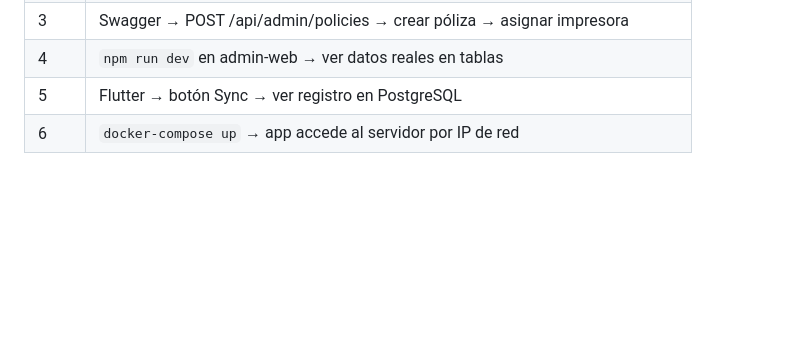
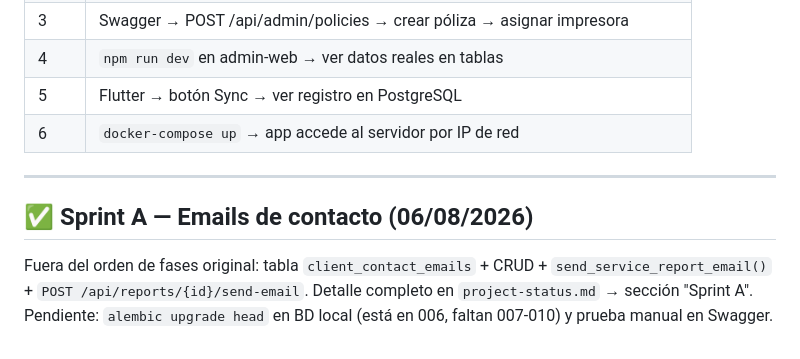
Before and after one commit to Vicpip/appServicios-TT, a Markdown page: .claude/context/sprint2-plan.md, the part around the change. Drawn GitHub-style; blank space fills up the shorter version.

```diff
--- a/.claude/context/sprint2-plan.md
+++ b/.claude/context/sprint2-plan.md
@@ -394,3 +394,11 @@ Tarjetas con:
 | 4 | `npm run dev` en admin-web → ver datos reales en tablas |
 | 5 | Flutter → botón Sync → ver registro en PostgreSQL |
 | 6 | `docker-compose up` → app accede al servidor por IP de red |
+
+---
+
+## ✅ Sprint A — Emails de contacto (06/08/2026)
+
+Fuera del orden de fases original: tabla `client_contact_emails` + CRUD + `send_service_report_email()` +
+`POST /api/reports/{id}/send-email`. Detalle completo en `project-status.md` → sección "Sprint A".
+Pendiente: `alembic upgrade head` en BD local (está en 006, faltan 007-010) y prueba manual en Swagger.
```
Also changed, not shown: .claude/context/project-status.md (+13 -0 lines).
